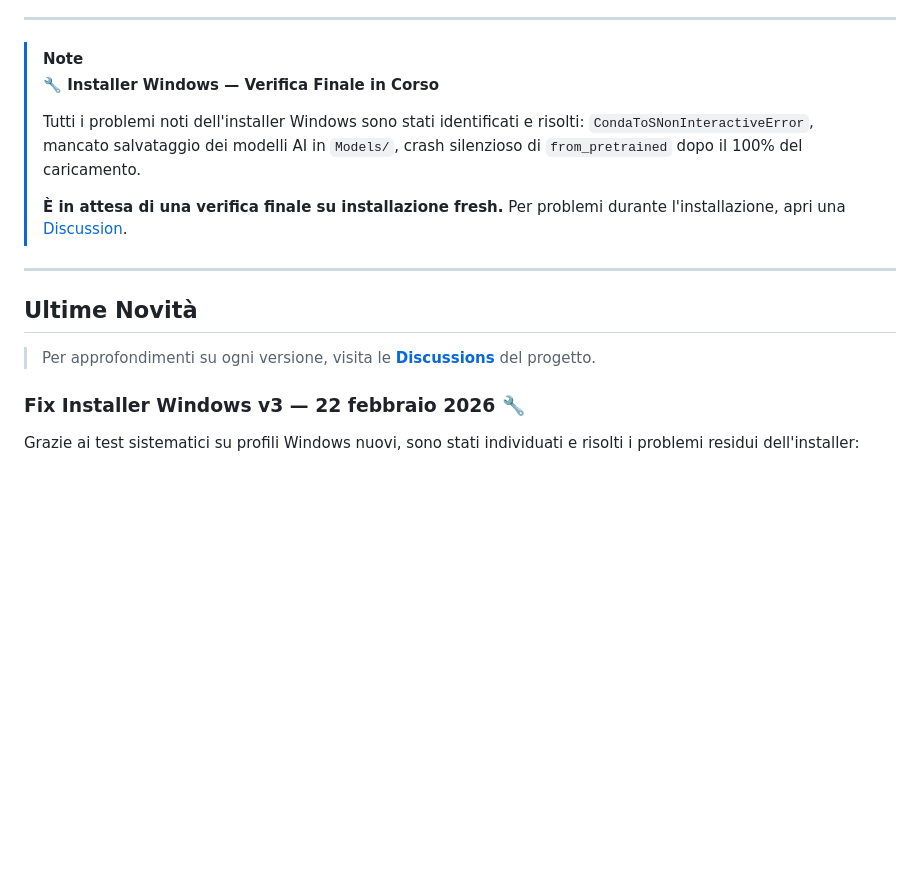
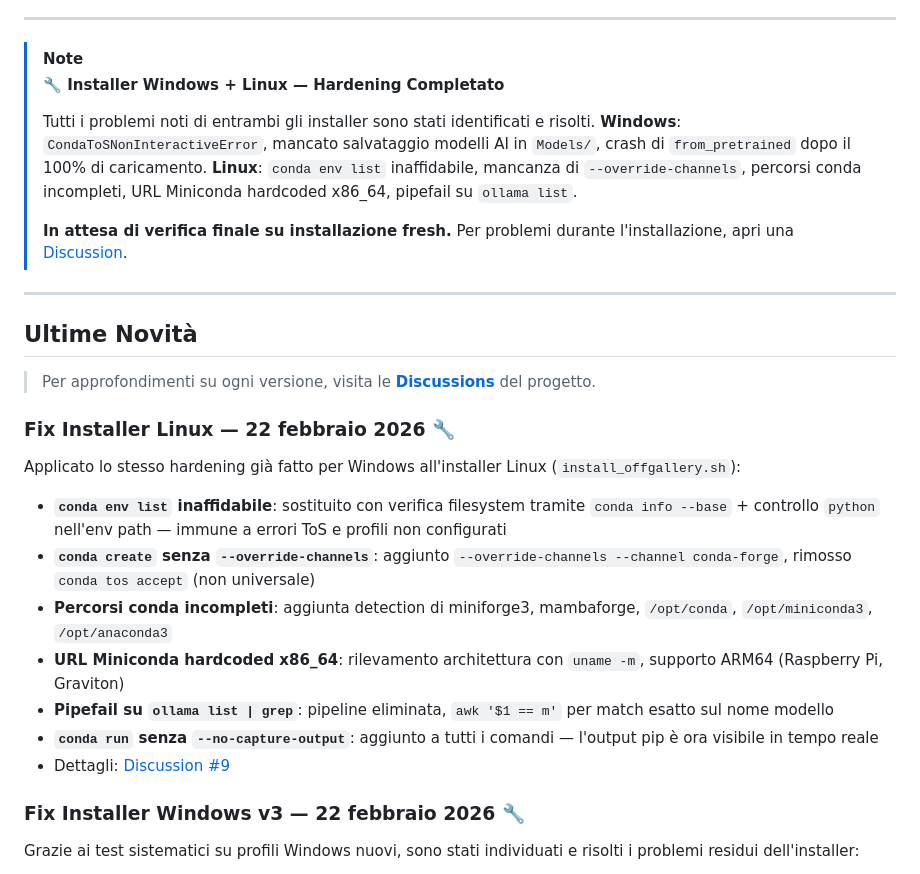
Before and after one commit to HEGOM61ita/OffGallery, a Markdown page: README.md, the part around the change. GitHub-like rendering; blank space fills up the shorter version.

Commit message:
docs: aggiorna README e Discussion #9 con fix installer Linux
- README: banner WIP aggiornato a Windows + Linux; nuova voce changelog
  "Fix Installer Linux — 22 febbraio 2026" con riepilogo degli 8 fix
- Discussion #9: rinominata in "Fix Installer Windows + Linux — Hardening
  Completato"; aggiunta sezione Linux con dettaglio tecnico di C1-C4 e M1-M5

Co-Authored-By: Claude Sonnet 4.6 <noreply@anthropic.com>

```diff
--- a/README.md
+++ b/README.md
@@ -26,18 +26,31 @@
 ---
 
 > [!NOTE]
-> **🔧 Installer Windows — Verifica Finale in Corso**
+> **🔧 Installer Windows + Linux — Hardening Completato**
 >
-> Tutti i problemi noti dell'installer Windows sono stati identificati e risolti:
-> `CondaToSNonInteractiveError`, mancato salvataggio dei modelli AI in `Models/`, crash silenzioso di `from_pretrained` dopo il 100% del caricamento.
+> Tutti i problemi noti di entrambi gli installer sono stati identificati e risolti.
+> **Windows**: `CondaToSNonInteractiveError`, mancato salvataggio modelli AI in `Models/`, crash di `from_pretrained` dopo il 100% di caricamento.
+> **Linux**: `conda env list` inaffidabile, mancanza di `--override-channels`, percorsi conda incompleti, URL Miniconda hardcoded x86_64, pipefail su `ollama list`.
 >
-> **È in attesa di una verifica finale su installazione fresh.** Per problemi durante l'installazione, apri una [Discussion](https://github.com/HEGOM61ita/OffGallery/discussions).
+> **In attesa di verifica finale su installazione fresh.** Per problemi durante l'installazione, apri una [Discussion](https://github.com/HEGOM61ita/OffGallery/discussions).
 
 ---
 
 ## Ultime Novità
 
 > Per approfondimenti su ogni versione, visita le [**Discussions**](https://github.com/HEGOM61ita/OffGallery/discussions) del progetto.
+
+### Fix Installer Linux — 22 febbraio 2026 🔧
+
+Applicato lo stesso hardening già fatto per Windows all'installer Linux (`install_offgallery.sh`):
+
+- **`conda env list` inaffidabile**: sostituito con verifica filesystem tramite `conda info --base` + controllo `python` nell'env path — immune a errori ToS e profili non configurati
+- **`conda create` senza `--override-channels`**: aggiunto `--override-channels --channel conda-forge`, rimosso `conda tos accept` (non universale)
+- **Percorsi conda incompleti**: aggiunta detection di miniforge3, mambaforge, `/opt/conda`, `/opt/miniconda3`, `/opt/anaconda3`
+- **URL Miniconda hardcoded x86_64**: rilevamento architettura con `uname -m`, supporto ARM64 (Raspberry Pi, Graviton)
+- **Pipefail su `ollama list | grep`**: pipeline eliminata, `awk '$1 == m'` per match esatto sul nome modello
+- **`conda run` senza `--no-capture-output`**: aggiunto a tutti i comandi — l'output pip è ora visibile in tempo reale
+- Dettagli: [Discussion #9](https://github.com/HEGOM61ita/OffGallery/discussions/9)
 
 ### Fix Installer Windows v3 — 22 febbraio 2026 🔧
 
```
